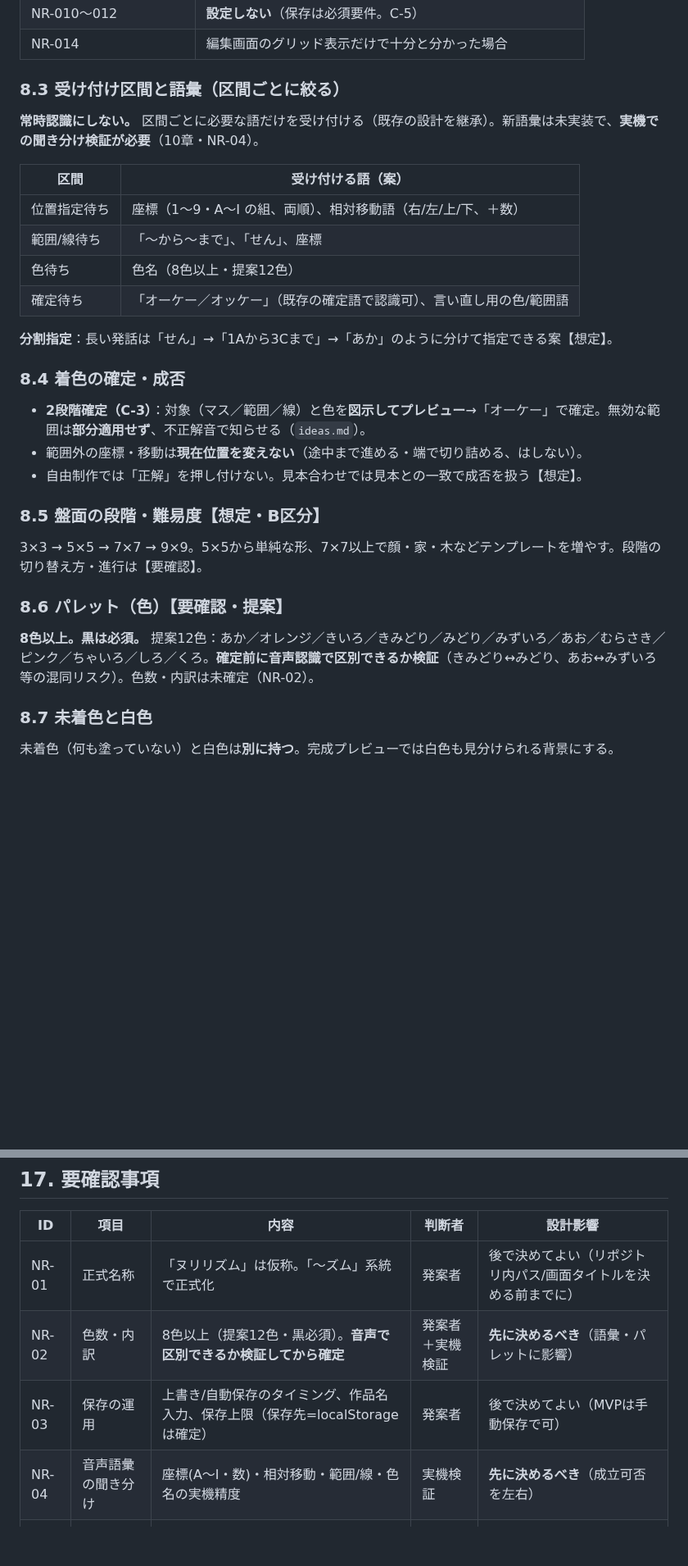
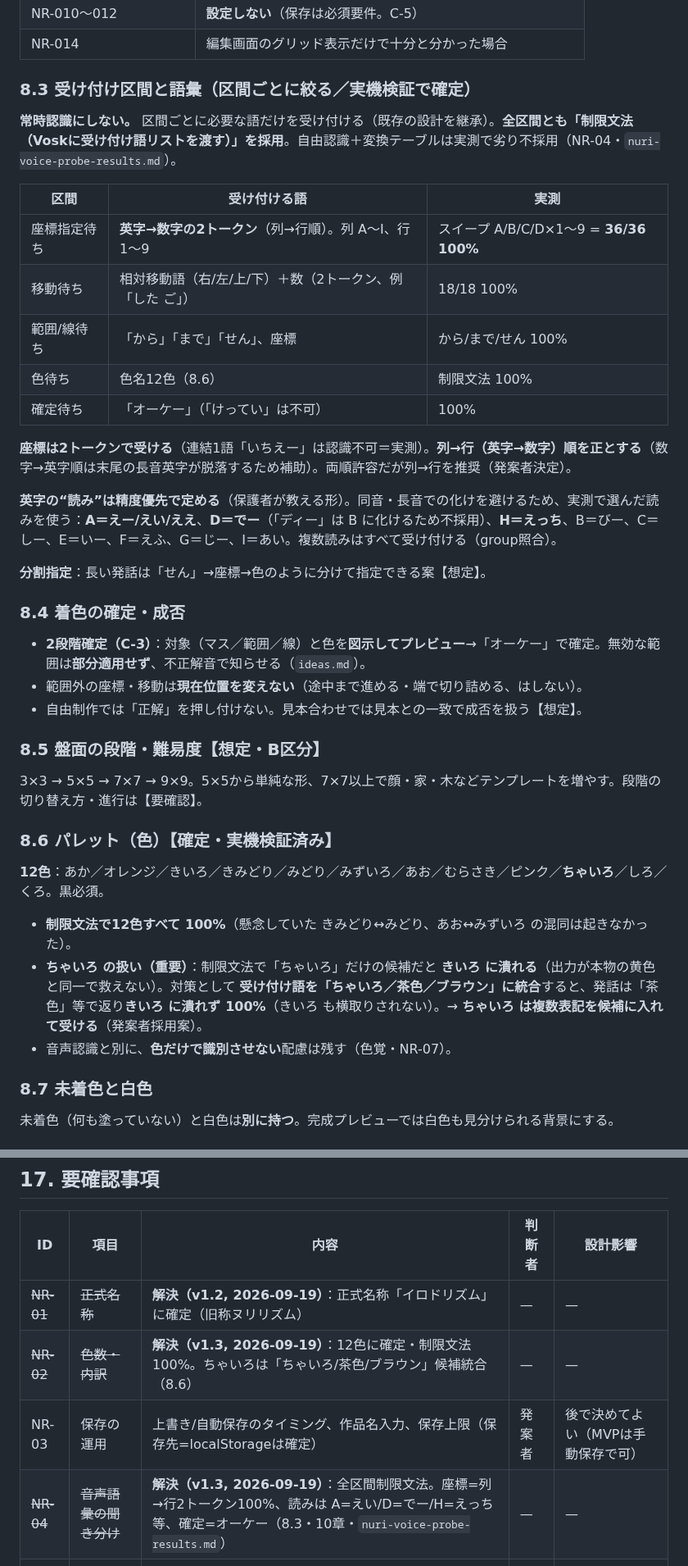
Before and after one commit to gerupon-lgtm/koekit, a Markdown page: docs/requirements-nuri.md, 2 parts joined by grey strips. Shown at 82% size. Drawn GitHub-style; blank space fills up the shorter version.

```diff
--- a/docs/requirements-nuri.md
+++ b/docs/requirements-nuri.md
@@ -182,18 +184,23 @@
 | NR-010〜012 | **設定しない**（保存は必須要件。C-5） |
 | NR-014 | 編集画面のグリッド表示だけで十分と分かった場合 |
 
-### 8.3 受け付け区間と語彙（区間ごとに絞る）
+### 8.3 受け付け区間と語彙（区間ごとに絞る／実機検証で確定）
 
-**常時認識にしない。** 区間ごとに必要な語だけを受け付ける（既存の設計を継承）。新語彙は未実装で、**実機での聞き分け検証が必要**（10章・NR-04）。
+**常時認識にしない。** 区間ごとに必要な語だけを受け付ける（既存の設計を継承）。**全区間とも「制限文法（Voskに受け付け語リストを渡す）」を採用**。自由認識＋変換テーブルは実測で劣り不採用（NR-04・`nuri-voice-probe-results.md`）。
 
-| 区間 | 受け付ける語（案） |
-|---|---|
-| 位置指定待ち | 座標（1〜9・A〜I の組、両順）、相対移動語（右/左/上/下、＋数） |
-| 範囲/線待ち | 「〜から〜まで」、「せん」、座標 |
-| 色待ち | 色名（8色以上・提案12色） |
-| 確定待ち | 「オーケー／オッケー」（既存の確定語で認識可）、言い直し用の色/範囲語 |
+| 区間 | 受け付ける語 | 実測 |
+|---|---|---|
+| 座標指定待ち | **英字→数字の2トークン**（列→行順）。列 A〜I、行 1〜9 | スイープ A/B/C/D×1〜9 = **36/36 100%** |
+| 移動待ち | 相対移動語（右/左/上/下）＋数（2トークン、例「した ご」） | 18/18 100% |
+| 範囲/線待ち | 「から」「まで」「せん」、座標 | から/まで/せん 100% |
+| 色待ち | 色名12色（8.6） | 制限文法 100% |
+| 確定待ち | 「オーケー」（「けってい」は不可） | 100% |
 
-**分割指定**：長い発話は「せん」→「1Aから3Cまで」→「あか」のように分けて指定できる案【想定】。
+**座標は2トークンで受ける**（連結1語「いちえー」は認識不可＝実測）。**列→行（英字→数字）順を正とする**（数字→英字順は末尾の長音英字が脱落するため補助）。両順許容だが列→行を推奨（発案者決定）。
+
+**英字の“読み”は精度優先で定める**（保護者が教える形）。同音・長音での化けを避けるため、実測で選んだ読みを使う：**A＝えー/えい/ええ**、**D＝でー**（「ディー」は B に化けるため不採用）、**H＝えっち**、B＝びー、C＝しー、E＝いー、F＝えふ、G＝じー、I＝あい。複数読みはすべて受け付ける（group照合）。
+
+**分割指定**：長い発話は「せん」→座標→色のように分けて指定できる案【想定】。
 
 ### 8.4 着色の確定・成否
 - **2段階確定（C-3）**：対象（マス／範囲／線）と色を**図示してプレビュー**→「オーケー」で確定。無効な範囲は**部分適用せず**、不正解音で知らせる（`ideas.md`）。
@@ -203,8 +210,12 @@
 ### 8.5 盤面の段階・難易度【想定・B区分】
 3×3 → 5×5 → 7×7 → 9×9。5×5から単純な形、7×7以上で顔・家・木などテンプレートを増やす。段階の切り替え方・進行は【要確認】。
 
-### 8.6 パレット（色）【要確認・提案】
-**8色以上。黒は必須。** 提案12色：あか／オレンジ／きいろ／きみどり／みどり／みずいろ／あお／むらさき／ピンク／ちゃいろ／しろ／くろ。**確定前に音声認識で区別できるか検証**（きみどり↔みどり、あお↔みずいろ 等の混同リスク）。色数・内訳は未確定（NR-02）。
+### 8.6 パレット（色）【確定・実機検証済み】
+**12色**：あか／オレンジ／きいろ／きみどり／みどり／みずいろ／あお／むらさき／ピンク／**ちゃいろ**／しろ／くろ。黒必須。
+
+- **制限文法で12色すべて 100%**（懸念していた きみどり↔みどり、あお↔みずいろ の混同は起きなかった）。
+- **ちゃいろ の扱い（重要）**：制限文法で「ちゃいろ」だけの候補だと **きいろ に潰れる**（出力が本物の黄色と同一で救えない）。対策として **受け付け語を「ちゃいろ／茶色／ブラウン」に統合**すると、発話は「茶色」等で返り**きいろ に潰れず 100%**（きいろ も横取りされない）。→ **ちゃいろ は複数表記を候補に入れて受ける**（発案者採用案）。
+- 音声認識と別に、**色だけで識別させない**配慮は残す（色覚・NR-07）。
 
 ### 8.7 未着色と白色
 未着色（何も塗っていない）と白色は**別に持つ**。完成プレビューでは白色も見分けられる背景にする。
@@ -290,10 +306,10 @@ LLM不使用（限られた語彙の照合のみ）／HTTPS必須／マイク許
 
 | ID | 項目 | 内容 | 判断者 | 設計影響 |
 |---|---|---|---|---|
-| NR-01 | 正式名称 | 「ヌリリズム」は仮称。「〜ズム」系統で正式化 | 発案者 | 後で決めてよい（リポジトリ内パス/画面タイトルを決める前までに） |
-| NR-02 | 色数・内訳 | 8色以上（提案12色・黒必須）。**音声で区別できるか検証してから確定** | 発案者＋実機検証 | **先に決めるべき**（語彙・パレットに影響） |
+| ~~NR-01~~ | ~~正式名称~~ | **解決（v1.2, 2026-09-19）**：正式名称「イロドリズム」に確定（旧称ヌリリズム） | — | — |
+| ~~NR-02~~ | ~~色数・内訳~~ | **解決（v1.3, 2026-09-19）**：12色に確定・制限文法100%。ちゃいろは「ちゃいろ/茶色/ブラウン」候補統合（8.6） | — | — |
 | NR-03 | 保存の運用 | 上書き/自動保存のタイミング、作品名入力、保存上限（保存先=localStorageは確定） | 発案者 | 後で決めてよい（MVPは手動保存で可） |
-| NR-04 | 音声語彙の聞き分け | 座標(A〜I・数)・相対移動・範囲/線・色名の実機精度 | 実機検証 | **先に決めるべき**（成立可否を左右） |
+| ~~NR-04~~ | ~~音声語彙の聞き分け~~ | **解決（v1.3, 2026-09-19）**：全区間制限文法。座標=列→行2トークン100%、読みは A=えい/D=でー/H=えっち等、確定=オーケー（8.3・10章・`nuri-voice-probe-results.md`） | — | — |
 | ~~NR-05~~ | ~~文字・記号の使用~~ | **解決（v1.1）**：未就学児＋保護者向けの学習要素として使う（4章） | — | — |
 | NR-06 | テンプレート | 見本の種類・自由制作/見本合わせの切替 | 発案者 | 後で決めてよい |
 | NR-07 | 色覚配慮 | 色だけで識別させない工夫（色名ラベル等） | 発案者 | 後で決めてよい |
```
Also changed, not shown: other parts of docs/requirements-nuri.md (+16 -9 lines), docs/nuri-voice-probe-results.md (+4 -0 lines).
